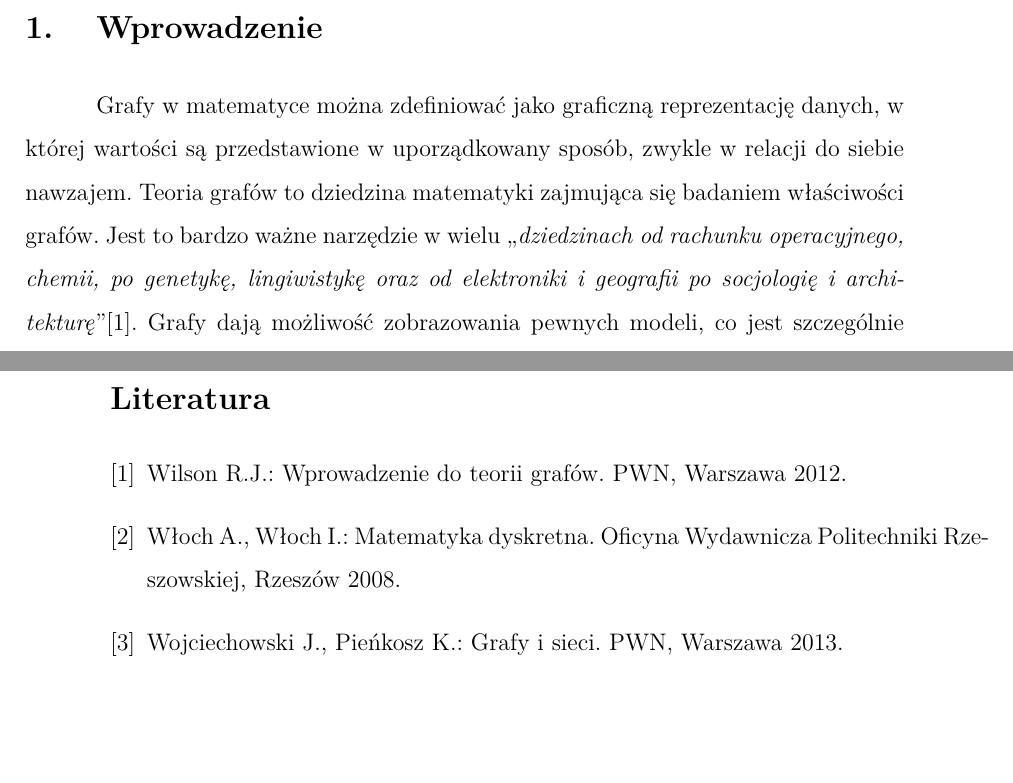
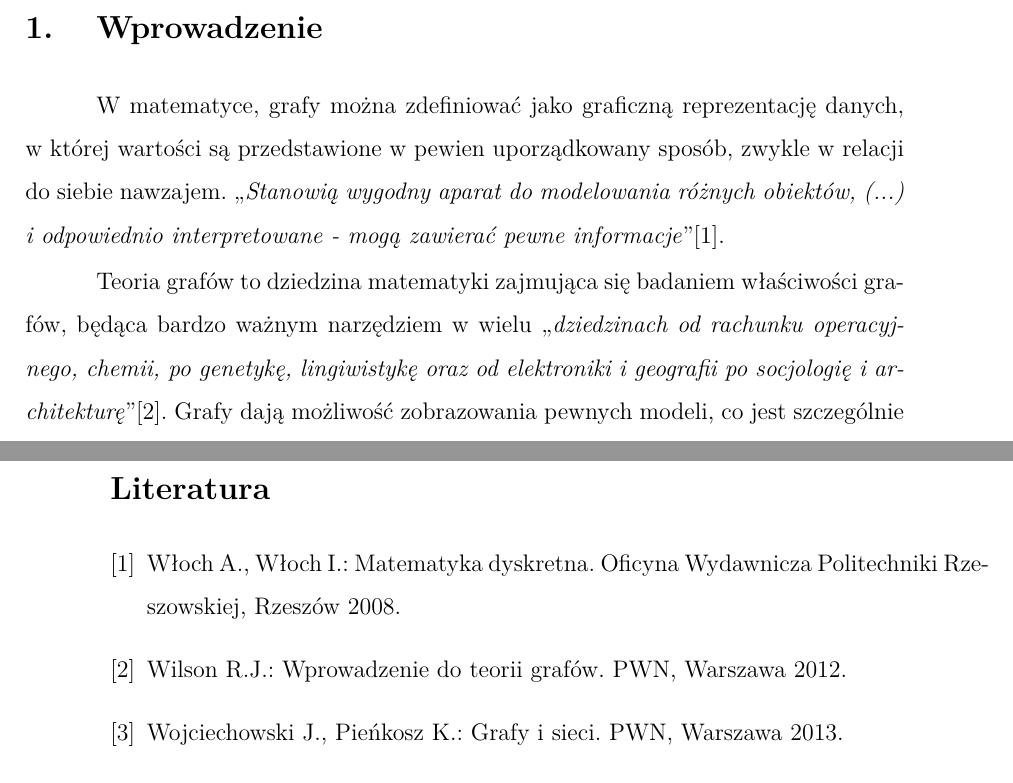
Before and after one commit to gabriellichacz/graph_classification, a LaTeX thesis (thesis/weiiszablon.tex, which reads thesis/partials/bibliography.tex, thesis/partials/introduction.tex): two parts of pages 6 and 29 of 30, joined at a grey line, cut so that both start at the same text, the shorter picture padded with empty space. Compiled offline with pdfLaTeX.

Commit message:
introduction

```diff
--- a/thesis/partials/bibliography.tex
+++ b/thesis/partials/bibliography.tex
@@ -1,8 +1,8 @@
 \addcontentsline{toc}{section}{Literatura}
 
 \begin{thebibliography}{4}
+    \bibitem{Wloch2008} Włoch A., Włoch I.: Matematyka dyskretna. Oficyna Wydawnicza Politechniki Rzeszowskiej, Rzeszów 2008.
     \bibitem{Wilson2012} Wilson R.J.: Wprowadzenie do teorii grafów. PWN, Warszawa 2012.
-\bibitem{Wloch2008} Włoch A., Włoch I.: Matematyka dyskretna. Oficyna Wydawnicza Politechniki Rzeszowskiej, Rzeszów 2008.
     \bibitem{Wojciechwoski2013} Wojciechowski J., Pieńkosz K.: Grafy i sieci. PWN, Warszawa 2013.
     \bibitem{Fenner2020} Fenner M.E.: Uczenie maszynowe w Pythonie dla każdego. Helion SA, Gliwice 2020.
     \bibitem{Geron2020} Géron A.: Uczenie maszynowe z użyciem Scikit-Learn i TensorFlow. Helion SA, Gliwice 2020.
--- a/thesis/partials/introduction.tex
+++ b/thesis/partials/introduction.tex
@@ -1,8 +1,10 @@
-Grafy w matematyce można zdefiniować jako graficzną reprezentację danych,
-w której wartości są przedstawione w uporządkowany sposób,
-zwykle w relacji do siebie nawzajem.
-Teoria grafów to dziedzina matematyki zajmująca się badaniem właściwości grafów.
-Jest to bardzo ważne narzędzie w wielu „\textit{dziedzinach od rachunku operacyjnego, chemii, po genetykę, lingiwistykę
+W matematyce, grafy można zdefiniować jako graficzną reprezentację danych,
+w której wartości są przedstawione w pewien uporządkowany sposób, zwykle w relacji do siebie nawzajem.
+„\textit{Stanowią wygodny aparat do modelowania różnych obiektów, (...) i odpowiednio interpretowane
+- mogą zawierać pewne informacje}”\cite{Wloch2008}.
+
+Teoria grafów to dziedzina matematyki zajmująca się badaniem właściwości grafów,
+będąca bardzo ważnym narzędziem w wielu „\textit{dziedzinach od rachunku operacyjnego, chemii, po genetykę, lingiwistykę
 oraz od elektroniki i geografii po socjologię i architekturę}”\cite{Wilson2012}.
 Grafy dają możliwość zobrazowania pewnych modeli, co jest szczególnie korzystne w analizie wzorców.
 W kontekście grafów warto podkreślić ich zastosowanie poza teoretycznymi analizami.
```
Lines whose indentation alone changed are shown as unchanged.
